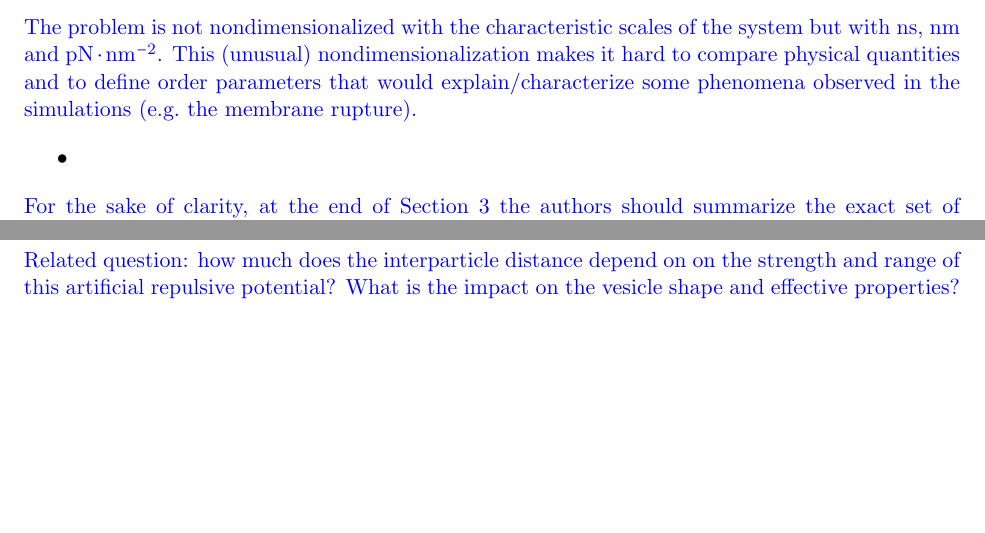
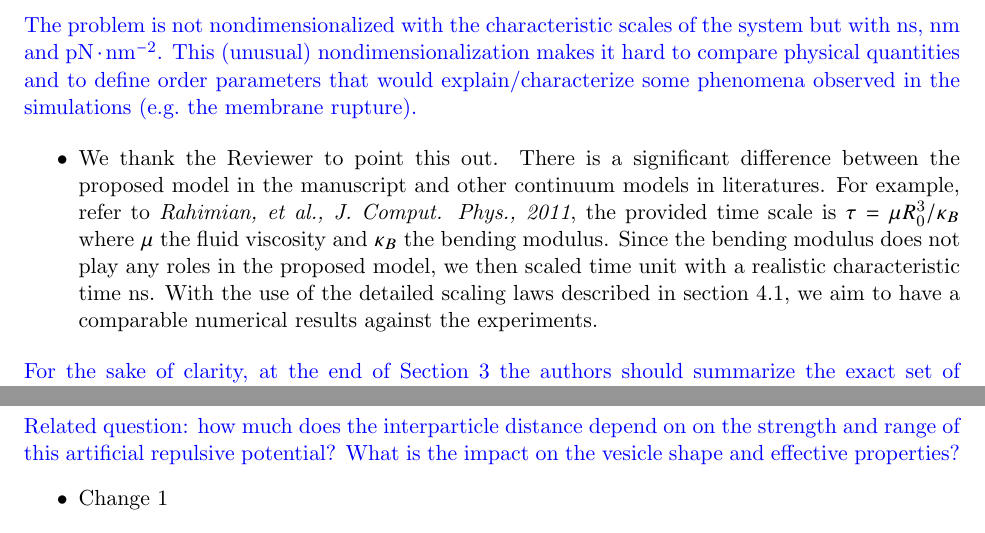
Before and after one commit to quaife/lipid_dynamics, a LaTeX document (doc/reviews/ResponseToReviewer1.tex): two parts of pages 2 and 3 of 4 before the commit and two parts of pages 2 and 4 of 4 after it, joined at a grey line, cut so that both start at the same text, the shorter picture padded with empty space. Compiled offline with pdfLaTeX.

Commit message:
Peter working on revision

```diff
--- a/doc/reviews/ResponseToReviewer1.tex
+++ b/doc/reviews/ResponseToReviewer1.tex
@@ -100,7 +100,10 @@ explain/characterize some phenomena observed in the simulations
 (e.g.~the membrane rupture).}
 
 \begin{itemize}
-  \item
+  \item We thank the Reviewer to point this out. There is a significant difference between
+the proposed model in the manuscript and other continuum models in literatures. For example, refer to \emph{Rahimian, et al., J. Comput. Phys., 2011}, the
+provided time scale is $\tau = \mu R_0^3/\kappa_B$ where $\mu$ the fluid viscosity and $\kappa_B$ the bending modulus. Since the bending modulus does not play any roles in the proposed model, we then scaled time unit with a realistic characteristic time ns. With the use of the detailed scaling laws described in section 4.1, we aim to have a comparable
+numerical results against the experiments.
 \end{itemize}
 
 \noindent
```
Also changed, not shown: doc/main_jfm.tex (+7 -2 lines).
